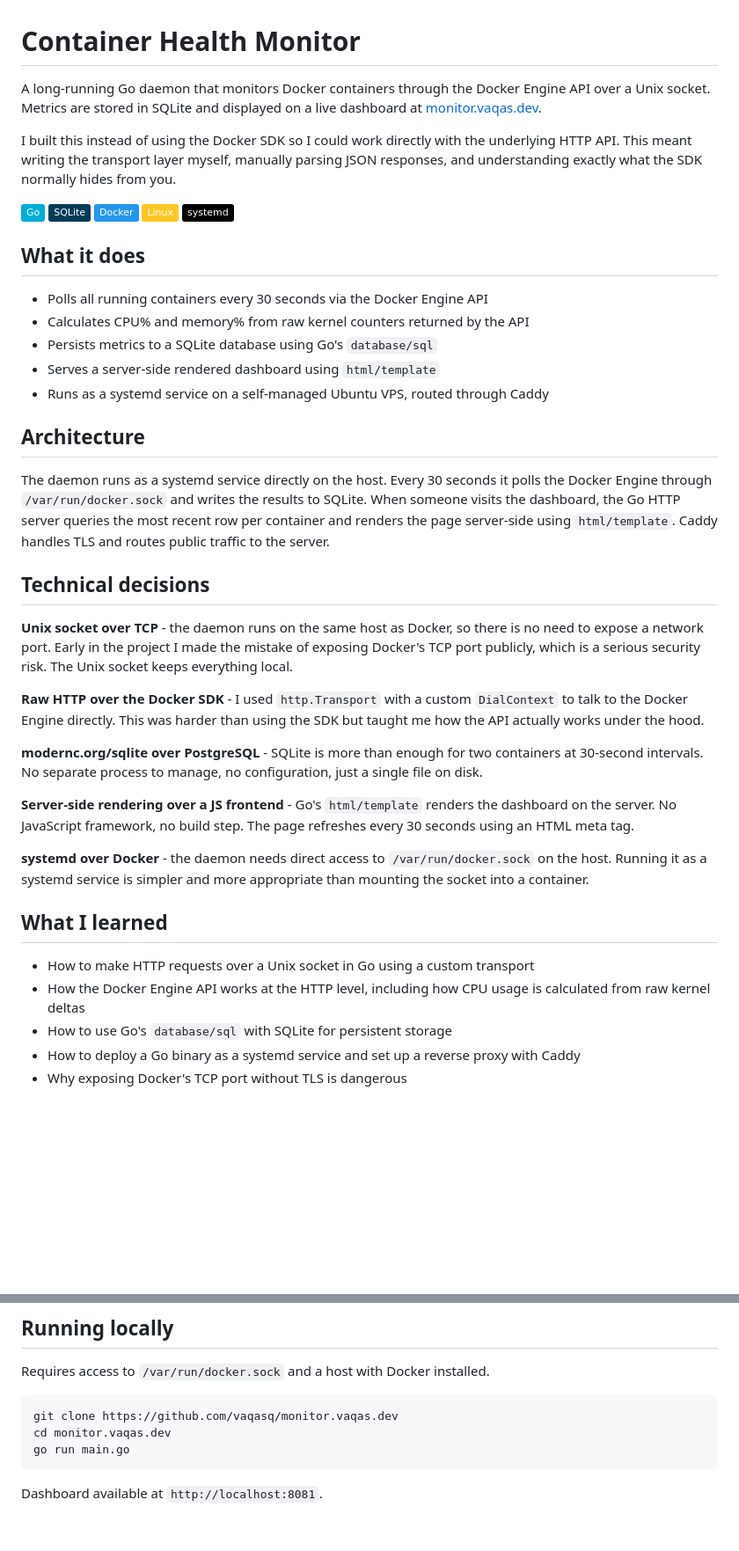
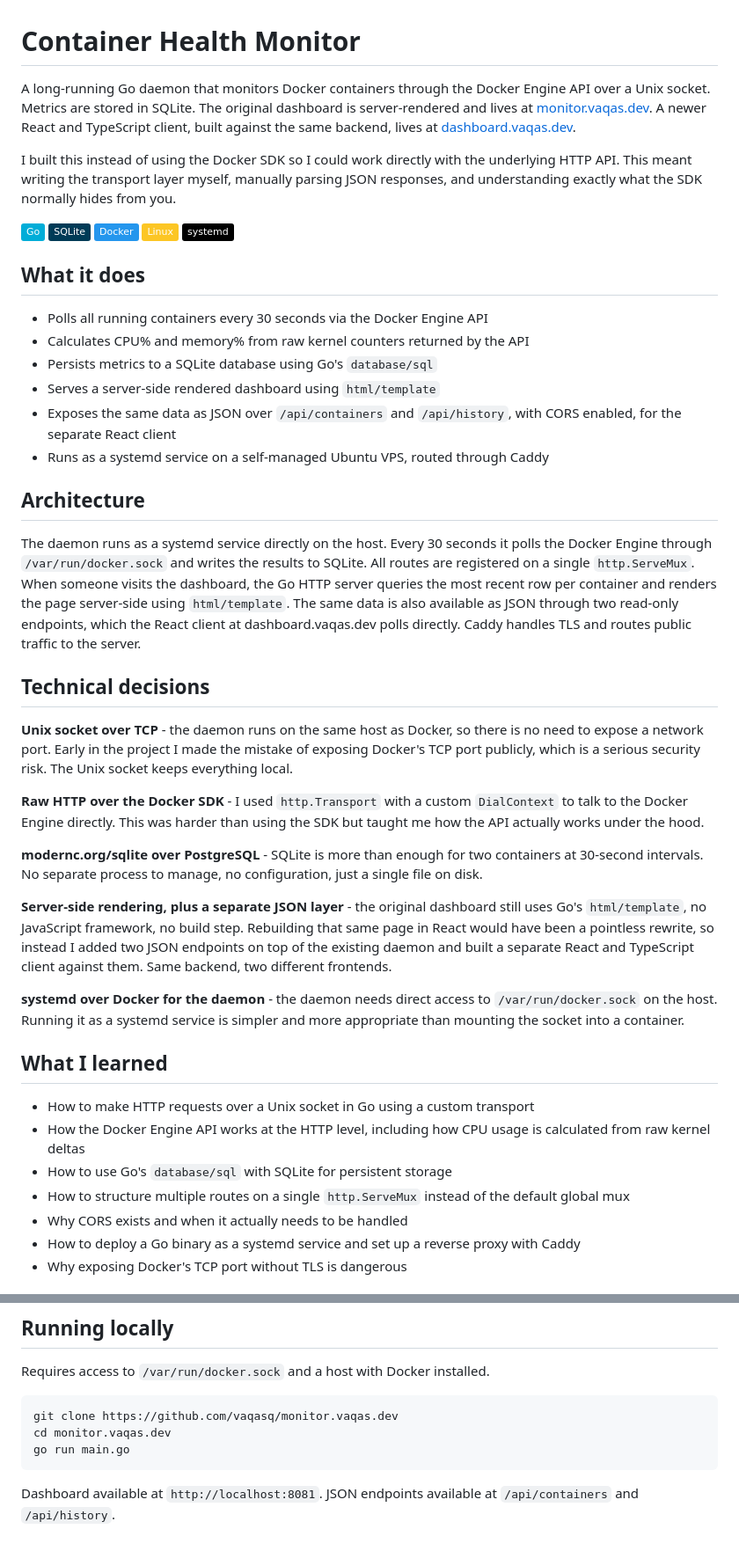
Before and after one commit to vaqasq/monitor.vaqas.dev, a Markdown page: README.md, 2 parts joined by grey strips. Shown at 88% size. GitHub-like rendering; badges without logos; blank space fills up the shorter version.

Commit message:
fixed up readme

````diff
--- a/README.md
+++ b/README.md
@@ -1,6 +1,6 @@
 # Container Health Monitor
 
-A long-running Go daemon that monitors Docker containers through the Docker Engine API over a Unix socket. Metrics are stored in SQLite and displayed on a live dashboard at [monitor.vaqas.dev](https://monitor.vaqas.dev).
+A long-running Go daemon that monitors Docker containers through the Docker Engine API over a Unix socket. Metrics are stored in SQLite. The original dashboard is server-rendered and lives at [monitor.vaqas.dev](https://monitor.vaqas.dev). A newer React and TypeScript client, built against the same backend, lives at [dashboard.vaqas.dev](https://dashboard.vaqas.dev).
 
 I built this instead of using the Docker SDK so I could work directly with the underlying HTTP API. This meant writing the transport layer myself, manually parsing JSON responses, and understanding exactly what the SDK normally hides from you.
 
@@ -16,11 +16,12 @@ I built this instead of using the Docker SDK so I could work directly with the u
 - Calculates CPU% and memory% from raw kernel counters returned by the API
 - Persists metrics to a SQLite database using Go's `database/sql`
 - Serves a server-side rendered dashboard using `html/template`
+- Exposes the same data as JSON over `/api/containers` and `/api/history`, with CORS enabled, for the separate React client
 - Runs as a systemd service on a self-managed Ubuntu VPS, routed through Caddy
 
 ## Architecture
 
-The daemon runs as a systemd service directly on the host. Every 30 seconds it polls the Docker Engine through `/var/run/docker.sock` and writes the results to SQLite. When someone visits the dashboard, the Go HTTP server queries the most recent row per container and renders the page server-side using `html/template`. Caddy handles TLS and routes public traffic to the server.
+The daemon runs as a systemd service directly on the host. Every 30 seconds it polls the Docker Engine through `/var/run/docker.sock` and writes the results to SQLite. All routes are registered on a single `http.ServeMux`. When someone visits the dashboard, the Go HTTP server queries the most recent row per container and renders the page server-side using `html/template`. The same data is also available as JSON through two read-only endpoints, which the React client at dashboard.vaqas.dev polls directly. Caddy handles TLS and routes public traffic to the server.
 
 ## Technical decisions
 
@@ -30,15 +31,17 @@ The daemon runs as a systemd service directly on the host. Every 30 seconds it p
 
 **modernc.org/sqlite over PostgreSQL** - SQLite is more than enough for two containers at 30-second intervals. No separate process to manage, no configuration, just a single file on disk.
 
-**Server-side rendering over a JS frontend** - Go's `html/template` renders the dashboard on the server. No JavaScript framework, no build step. The page refreshes every 30 seconds using an HTML meta tag.
+**Server-side rendering, plus a separate JSON layer** - the original dashboard still uses Go's `html/template`, no JavaScript framework, no build step. Rebuilding that same page in React would have been a pointless rewrite, so instead I added two JSON endpoints on top of the existing daemon and built a separate React and TypeScript client against them. Same backend, two different frontends.
 
-**systemd over Docker** - the daemon needs direct access to `/var/run/docker.sock` on the host. Running it as a systemd service is simpler and more appropriate than mounting the socket into a container.
+**systemd over Docker for the daemon** - the daemon needs direct access to `/var/run/docker.sock` on the host. Running it as a systemd service is simpler and more appropriate than mounting the socket into a container.
 
 ## What I learned
 
 - How to make HTTP requests over a Unix socket in Go using a custom transport
 - How the Docker Engine API works at the HTTP level, including how CPU usage is calculated from raw kernel deltas
 - How to use Go's `database/sql` with SQLite for persistent storage
+- How to structure multiple routes on a single `http.ServeMux` instead of the default global mux
+- Why CORS exists and when it actually needs to be handled
 - How to deploy a Go binary as a systemd service and set up a reverse proxy with Caddy
 - Why exposing Docker's TCP port without TLS is dangerous
 
@@ -60,4 +63,4 @@ cd monitor.vaqas.dev
 go run main.go
 ```
 
-Dashboard available at `http://localhost:8081`.
+Dashboard available at `http://localhost:8081`. JSON endpoints available at `/api/containers` and `/api/history`.
````
